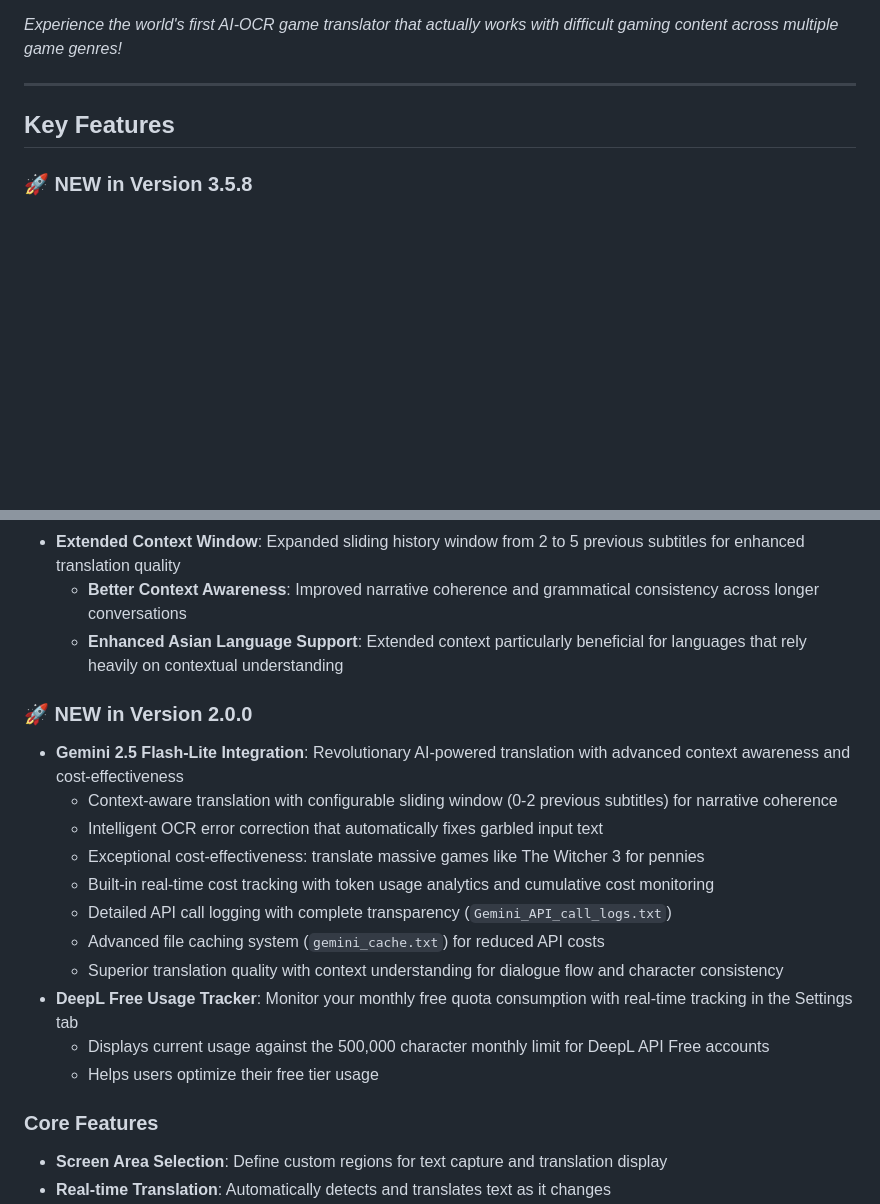
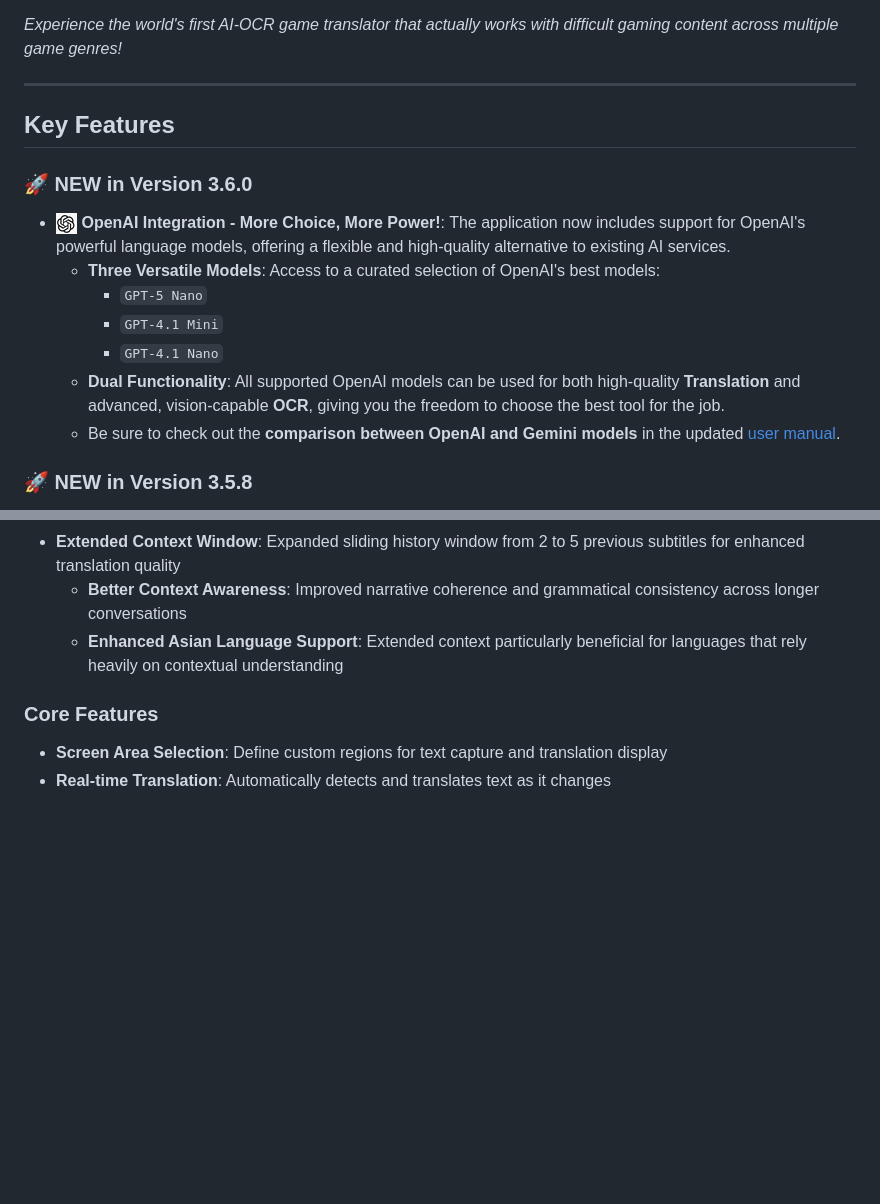
Before and after one commit to vsex7/OCR-Translator, a Markdown page: README.md, 2 parts joined by grey strips. Drawn GitHub-style; pictures changed too: docs/screenshots/OpenAI_Logo.png (added); blank space fills up the shorter version.

```diff
--- a/README.md
+++ b/README.md
@@ -70,6 +70,15 @@ This application was developed or rather vibe-coded with the support of the foll
 
 ## Key Features
 
+### 🚀 NEW in Version 3.6.0
+- **![OpenAI Logo](docs/screenshots/OpenAI_Logo.png) OpenAI Integration - More Choice, More Power!**: The application now includes support for OpenAI's powerful language models, offering a flexible and high-quality alternative to existing AI services.
+  - **Three Versatile Models**: Access to a curated selection of OpenAI's best models:
+    - `GPT-5 Nano`
+    - `GPT-4.1 Mini`
+    - `GPT-4.1 Nano`
+  - **Dual Functionality**: All supported OpenAI models can be used for both high-quality **Translation** and advanced, vision-capable **OCR**, giving you the freedom to choose the best tool for the job.
+  - Be sure to check out the **comparison between OpenAI and Gemini models** in the updated [user manual](https://tomkam1702.github.io/OCR-Translator/docs/user-manual.html#openai-api-a-flexible-alternative).
+
 ### 🚀 NEW in Version 3.5.8
 
 - **Auto-Update System**: Complete auto-update functionality accessible through "Check for Updates" button in the About tab
@@ -141,20 +150,6 @@ This application was developed or rather vibe-coded with the support of the foll
 - **Extended Context Window**: Expanded sliding history window from 2 to 5 previous subtitles for enhanced translation quality
   - **Better Context Awareness**: Improved narrative coherence and grammatical consistency across longer conversations
   - **Enhanced Asian Language Support**: Extended context particularly beneficial for languages that rely heavily on contextual understanding
-
-### 🚀 NEW in Version 2.0.0
-
-- **Gemini 2.5 Flash-Lite Integration**: Revolutionary AI-powered translation with advanced context awareness and cost-effectiveness
-  - Context-aware translation with configurable sliding window (0-2 previous subtitles) for narrative coherence
-  - Intelligent OCR error correction that automatically fixes garbled input text
-  - Exceptional cost-effectiveness: translate massive games like The Witcher 3 for pennies
-  - Built-in real-time cost tracking with token usage analytics and cumulative cost monitoring
-  - Detailed API call logging with complete transparency (`Gemini_API_call_logs.txt`)
-  - Advanced file caching system (`gemini_cache.txt`) for reduced API costs
-  - Superior translation quality with context understanding for dialogue flow and character consistency
-- **DeepL Free Usage Tracker**: Monitor your monthly free quota consumption with real-time tracking in the Settings tab
-  - Displays current usage against the 500,000 character monthly limit for DeepL API Free accounts
-  - Helps users optimize their free tier usage
 
 ### Core Features
 
```
Also changed, not shown: CHANGELOG.md (+4 -11 lines), 4 other files.
